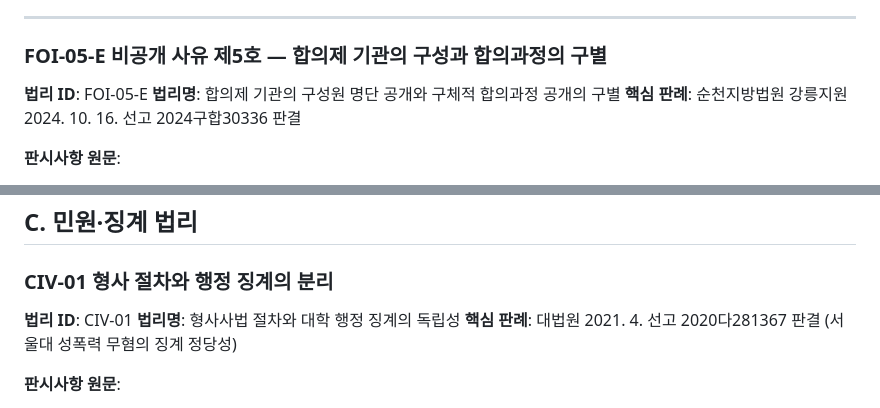
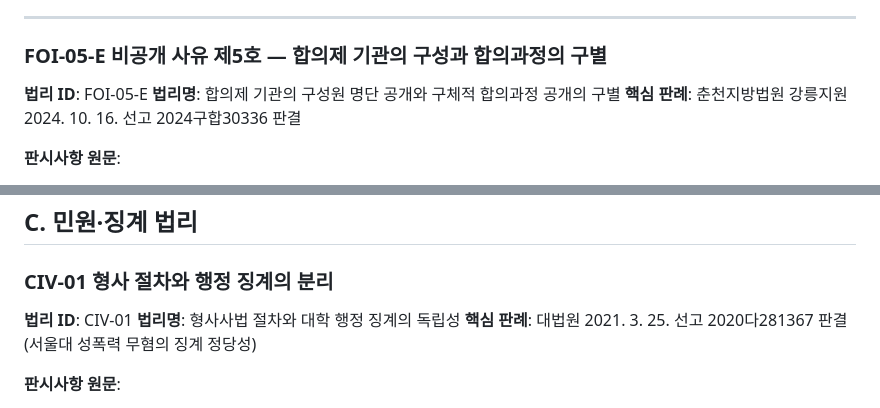
Before and after one commit to MegasKomnenos/legal-harness, a Markdown page: harness/data/법리_데이터베이스.md, 2 parts joined by grey strips. Drawn GitHub-style.

```diff
--- a/harness/data/법리_데이터베이스.md
+++ b/harness/data/법리_데이터베이스.md
@@ -199,7 +199,7 @@
 
 **법리 ID**: FOI-05-E
 **법리명**: 합의제 기관의 구성원 명단 공개와 구체적 합의과정 공개의 구별
-**핵심 판례**: 순천지방법원 강릉지원 2024. 10. 16. 선고 2024구합30336 판결
+**핵심 판례**: 춘천지방법원 강릉지원 2024. 10. 16. 선고 2024구합30336 판결
 
 **판시사항 원문**:
 > [2024구합30336] "합의제 기관에서 이루어지는 구체적인 합의과정의 공개와 달리 그 구성원 명단의 공개는 국민의 알권리 보장과 심의절차의 투명성, 공공성 및 정당성 확보라는 공익적 차원에서 필요하다고 보이고, 이는 공무원 신분이 아닌 외부위원의 경우에도 마찬가지라고 할 것이며"… "청원심의회 구성이 청원 처리결과 통지서 등 다른 정보들과 함께 공개되더라도 심의과정에서 누가 어떤 발언을 하였는지까지 구체적으로 파악하기는 어려워 보인다"
@@ -694,7 +694,7 @@
 
 **법리 ID**: CIV-01
 **법리명**: 형사사법 절차와 대학 행정 징계의 독립성
-**핵심 판례**: 대법원 2021. 4. 선고 2020다281367 판결 (서울대 성폭력 무혐의 징계 정당성)
+**핵심 판례**: 대법원 2021. 3. 25. 선고 2020다281367 판결 (서울대 성폭력 무혐의 징계 정당성)
 
 **판시사항 원문**:
 > [2020다281367] "민사책임과 형사책임은 그 지도이념과 증명책임, 증명의 정도 등에서 서로 다른 원리가 적용되므로, 징계사유인 성희롱·성폭력 관련 형사재판에서 성희롱·성폭력 행위가 있었다는 점을 합리적 의심을 배제할 정도로 확신하기 어렵다는 이유로 공소사실에 관하여 무죄가 선고되었다고 하여 그러한 사정만으로 민사소송에서 징계사유의 존재를 부정할 것은 아니다"
```
Also changed, not shown: harness/data/판례_인용_사전.md (+4 -4 lines).
